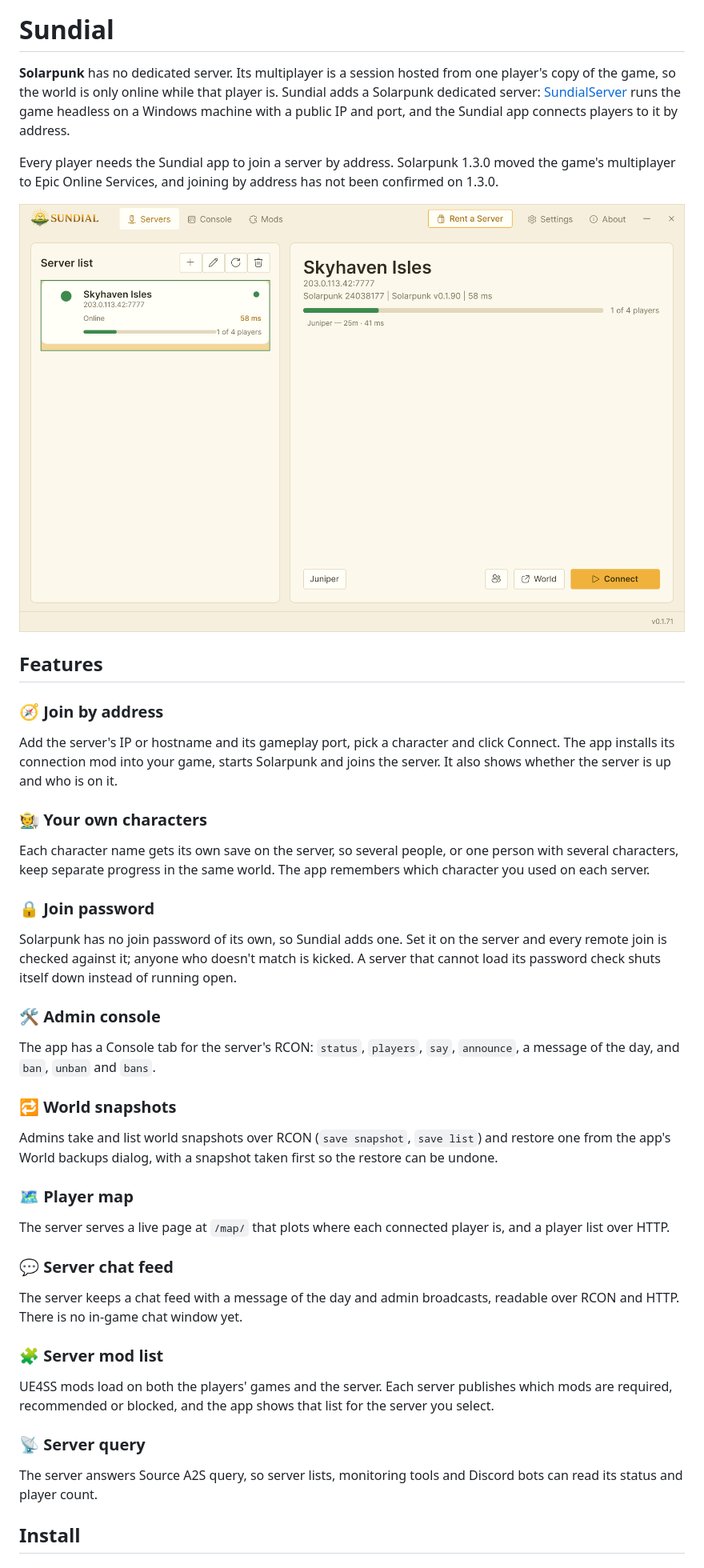
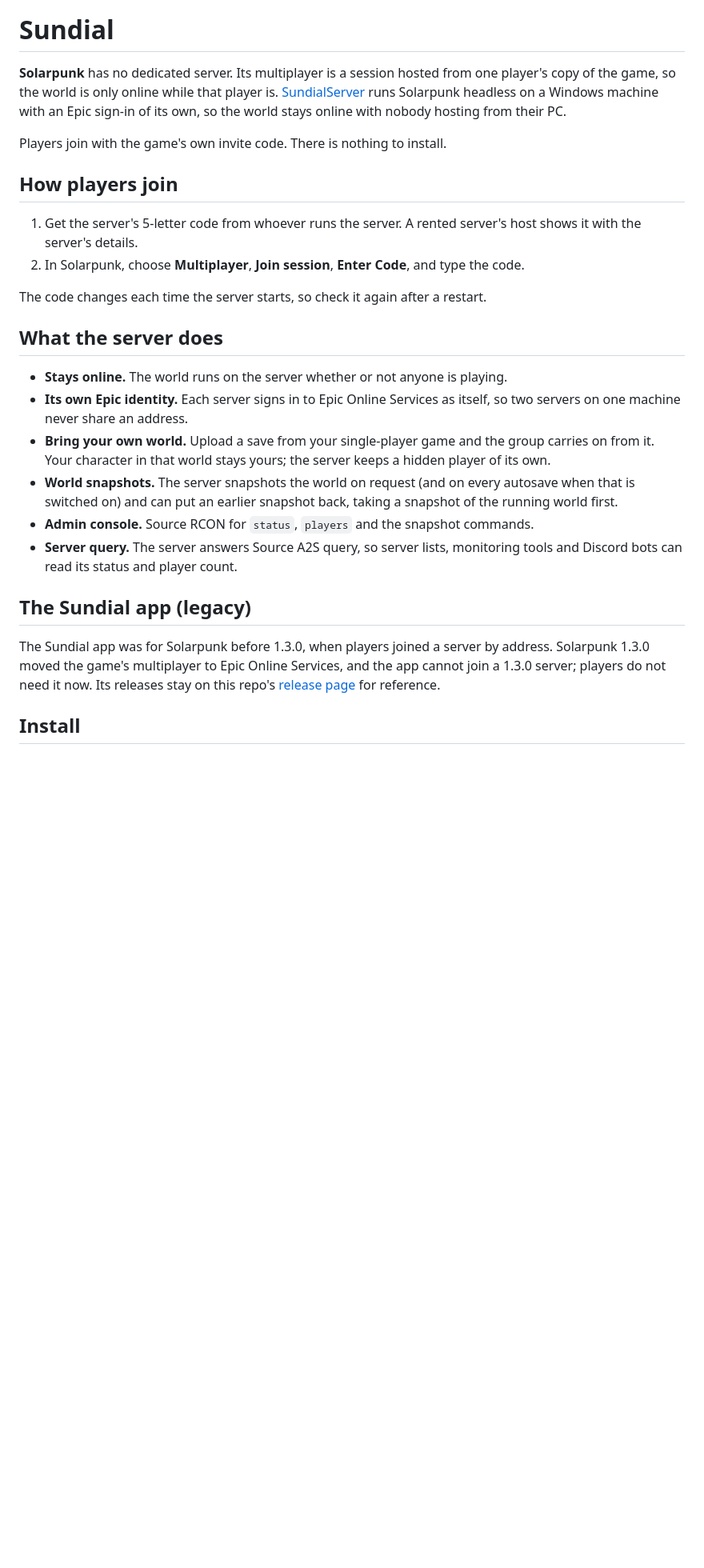
Before and after one commit to humangenome/Sundial, a Markdown page: README.md, the part around one of its changes. Shown at 80% size. Drawn GitHub-style; pictures changed too: docs/img/launcher.png (deleted); blank space fills up the shorter version.

```diff
--- a/README.md
+++ b/README.md
@@ -12,42 +12,29 @@
 
 # Sundial
 
-**Solarpunk** has no dedicated server. Its multiplayer is a session hosted from one player's copy of the game, so the world is only online while that player is. Sundial adds a Solarpunk dedicated server: [SundialServer](https://github.com/HumanGenome/SundialServer) runs the game headless on a Windows machine with a public IP and port, and the Sundial app connects players to it by address.
+**Solarpunk** has no dedicated server. Its multiplayer is a session hosted from one player's copy of the game, so the world is only online while that player is. [SundialServer](https://github.com/HumanGenome/SundialServer) runs Solarpunk headless on a Windows machine with an Epic sign-in of its own, so the world stays online with nobody hosting from their PC.
 
-Every player needs the Sundial app to join a server by address. Solarpunk 1.3.0 moved the game's multiplayer to Epic Online Services, and joining by address has not been confirmed on 1.3.0.
+Players join with the game's own invite code. There is nothing to install.
 
-<p align="center">
-  <img src="docs/img/launcher.png" alt="The Sundial app with a saved server, its status and the Connect button" width="860">
-</p>
+## How players join
 
-## Features
+1. Get the server's 5-letter code from whoever runs the server. A rented server's host shows it with the server's details.
+2. In Solarpunk, choose **Multiplayer**, **Join session**, **Enter Code**, and type the code.
 
-### 🧭 Join by address
-Add the server's IP or hostname and its gameplay port, pick a character and click Connect. The app installs its connection mod into your game, starts Solarpunk and joins the server. It also shows whether the server is up and who is on it.
+The code changes each time the server starts, so check it again after a restart.
 
-### 🧑‍🌾 Your own characters
-Each character name gets its own save on the server, so several people, or one person with several characters, keep separate progress in the same world. The app remembers which character you used on each server.
+## What the server does
 
-### 🔒 Join password
-Solarpunk has no join password of its own, so Sundial adds one. Set it on the server and every remote join is checked against it; anyone who doesn't match is kicked. A server that cannot load its password check shuts itself down instead of running open.
+- **Stays online.** The world runs on the server whether or not anyone is playing.
+- **Its own Epic identity.** Each server signs in to Epic Online Services as itself, so two servers on one machine never share an address.
+- **Bring your own world.** Upload a save from your single-player game and the group carries on from it. Your character in that world stays yours; the server keeps a hidden player of its own.
+- **World snapshots.** The server snapshots the world on request (and on every autosave when that is switched on) and can put an earlier snapshot back, taking a snapshot of the running world first.
+- **Admin console.** Source RCON for `status`, `players` and the snapshot commands.
+- **Server query.** The server answers Source A2S query, so server lists, monitoring tools and Discord bots can read its status and player count.
 
-### 🛠 Admin console
-The app has a Console tab for the server's RCON: `status`, `players`, `say`, `announce`, a message of the day, and `ban`, `unban` and `bans`.
+## The Sundial app (legacy)
 
-### 🔁 World snapshots
-Admins take and list world snapshots over RCON (`save snapshot`, `save list`) and restore one from the app's World backups dialog, with a snapshot taken first so the restore can be undone.
-
-### 🗺 Player map
-The server serves a live page at `/map/` that plots where each connected player is, and a player list over HTTP.
-
-### 💬 Server chat feed
-The server keeps a chat feed with a message of the day and admin broadcasts, readable over RCON and HTTP. There is no in-game chat window yet.
-
-### 🧩 Server mod list
-UE4SS mods load on both the players' games and the server. Each server publishes which mods are required, recommended or blocked, and the app shows that list for the server you select.
-
-### 📡 Server query
-The server answers Source A2S query, so server lists, monitoring tools and Discord bots can read its status and player count.
+The Sundial app was for Solarpunk before 1.3.0, when players joined a server by address. Solarpunk 1.3.0 moved the game's multiplayer to Epic Online Services, and the app cannot join a 1.3.0 server; players do not need it now. Its releases stay on this repo's [release page](https://github.com/HumanGenome/Sundial/releases) for reference.
 
 ## Install
 
```
Also changed, not shown: other parts of README.md (+21 -25 lines), docs/img/sundial-logo.png (added).
